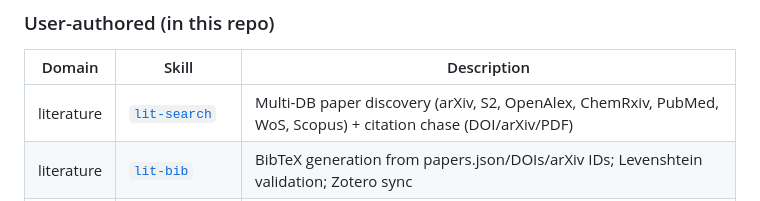
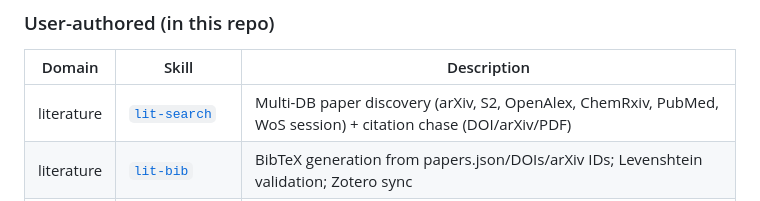
Before and after one commit to jaqg/daimon, a Markdown page: README.md, the part around the change. Drawn GitHub-style.

```diff
--- a/README.md
+++ b/README.md
@@ -49,7 +49,7 @@ daimon/
 
 | Domain | Skill | Description |
 |--------|-------|-------------|
-| literature | [`lit-search`](literature/skills/lit-search/) | Multi-DB paper discovery (arXiv, S2, OpenAlex, ChemRxiv, PubMed, WoS, Scopus) + citation chase (DOI/arXiv/PDF) |
+| literature | [`lit-search`](literature/skills/lit-search/) | Multi-DB paper discovery (arXiv, S2, OpenAlex, ChemRxiv, PubMed, WoS session) + citation chase (DOI/arXiv/PDF) |
 | literature | [`lit-bib`](literature/skills/lit-bib/) | BibTeX generation from papers.json/DOIs/arXiv IDs; Levenshtein validation; Zotero sync |
 | literature | [`lit-watch`](literature/skills/lit-watch/) | Weekly new-paper monitor → vault inbox digest; project-aware relevance scoring |
 | literature | [`lit-review`](literature/skills/lit-review/) | Full pipeline: search → PRISMA screening → NotebookLM (batched) → report + .bib |
```
Also changed, not shown: literature/README.md (+1 -1 lines).
